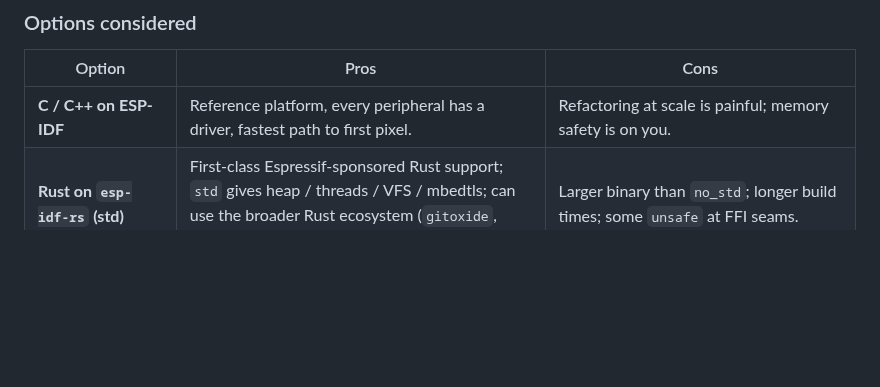
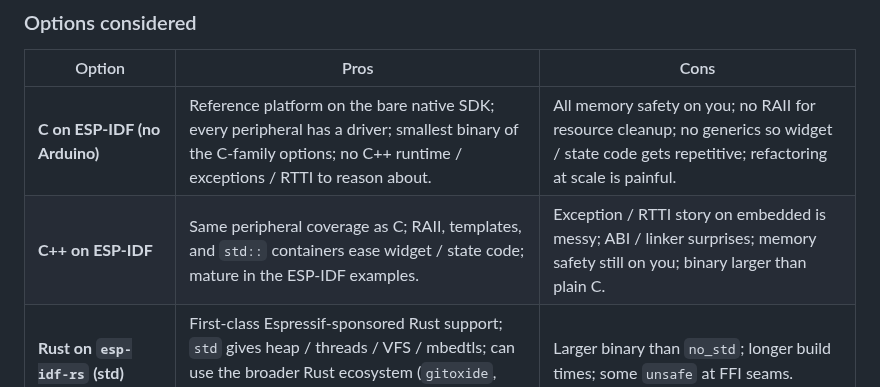
Before and after one commit to jcalixte/typewriter, a Markdown page: docs/adr.md, the part around the change. Drawn GitHub-style; blank space fills up the shorter version.

Commit message:
docs(adr): split C / C++ option into two ADR-001 rows
The original row collapsed C and C++ together, but they trade differently
on the ESP-IDF target (RAII, generics, binary size, exception story). Split
them so the language-and-runtime decision actually reflects what was
considered.

```diff
--- a/docs/adr.md
+++ b/docs/adr.md
@@ -33,7 +33,8 @@ up across nine downstream releases.
 
 | Option                          | Pros                                                                                                                                                                     | Cons                                                                                                                            |
 | ------------------------------- | ------------------------------------------------------------------------------------------------------------------------------------------------------------------------ | ------------------------------------------------------------------------------------------------------------------------------- |
-| **C / C++ on ESP-IDF**          | Reference platform, every peripheral has a driver, fastest path to first pixel.                                                                                          | Refactoring at scale is painful; memory safety is on you.                                                                       |
+| **C on ESP-IDF (no Arduino)**   | Reference platform on the bare native SDK; every peripheral has a driver; smallest binary of the C-family options; no C++ runtime / exceptions / RTTI to reason about.   | All memory safety on you; no RAII for resource cleanup; no generics so widget / state code gets repetitive; refactoring at scale is painful. |
+| **C++ on ESP-IDF**              | Same peripheral coverage as C; RAII, templates, and `std::` containers ease widget / state code; mature in the ESP-IDF examples.                                         | Exception / RTTI story on embedded is messy; ABI / linker surprises; memory safety still on you; binary larger than plain C.    |
 | **Rust on `esp-idf-rs` (std)**  | First-class Espressif-sponsored Rust support; `std` gives heap / threads / VFS / mbedtls; can use the broader Rust ecosystem (`gitoxide`, `ropey`, `embedded-graphics`). | Larger binary than `no_std`; longer build times; some `unsafe` at FFI seams.                                                    |
 | **Rust on `esp-hal` (no_std)**  | Smallest binary, most "pure" embedded experience.                                                                                                                        | No `std` = no off-the-shelf git, no easy TLS, would re-implement a lot of plumbing.                                             |
 | **Gleam + Shore on AtomVM**     | Beautiful language, the user's stated preference.                                                                                                                        | BEAM on ESP32 is memory-hungry; no bindings for USB host, e-ink, SD, TLS, git in that ecosystem. Two research projects stacked. |
```
